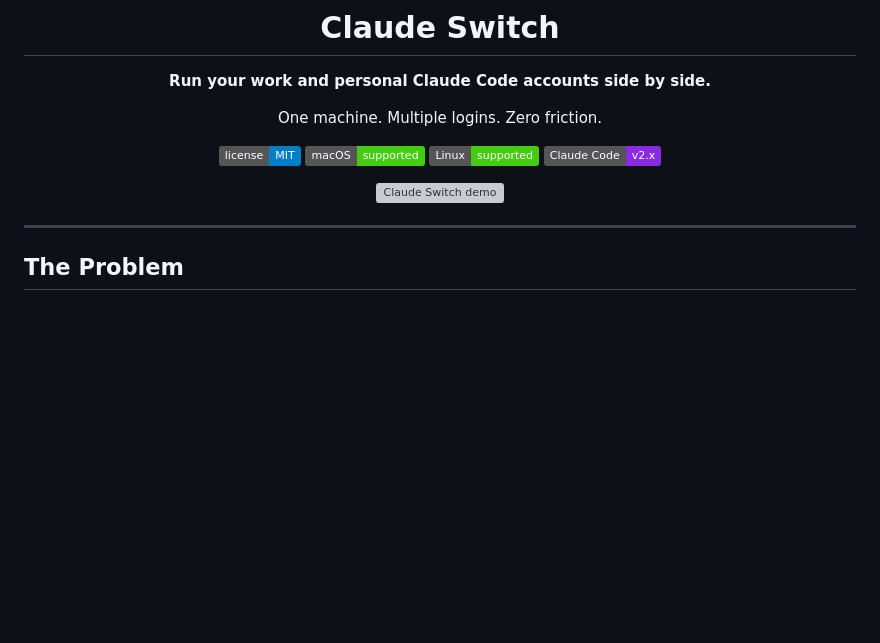
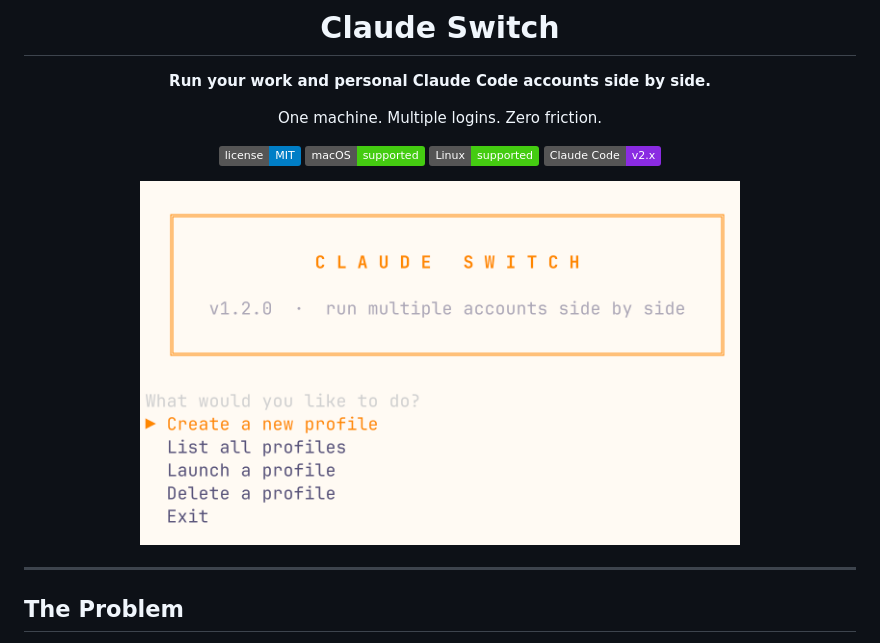
Before and after one commit to jonesfernandess/codex-switch, a Markdown page: README.md, the part around the change. Rendered like a GitHub page; badges without logos; blank space fills up the shorter version; grey boxes are pictures that could not be loaded.

Commit message:
Revert to static screenshot in README

```diff
--- a/README.md
+++ b/README.md
@@ -11,7 +11,7 @@ One machine. Multiple logins. Zero friction.
 [![Linux](https://img.shields.io/badge/Linux-supported-brightgreen.svg)]()
 [![Claude Code](https://img.shields.io/badge/Claude%20Code-v2.x-blueviolet.svg)](https://docs.anthropic.com/en/docs/claude-code)
 
-<img src="demo.gif" alt="Claude Switch demo" width="700">
+<img src="usage.png" alt="Claude Switch interactive menu" width="600">
 
 </div>
 
```
